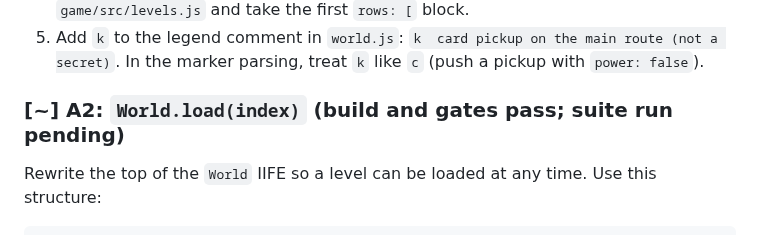
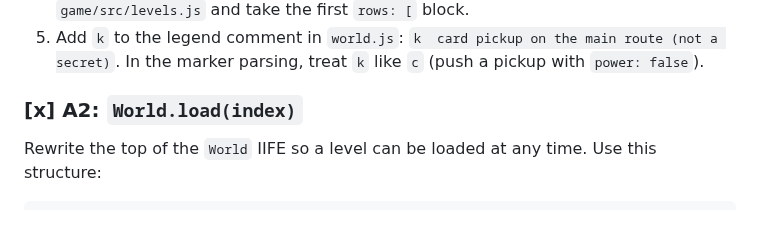
Before and after one commit to xenodorian/GameOfGameBecauseGame, a Markdown page: Expansion_Plan.md, the part around the change. Drawn GitHub-style.

Commit message:
A2: World.load(index) with getters, setTile, and signs (suite 28 of 28, gates exit 0)
Claude-Session: https://claude.ai/code/session_015KE1eumEXGkAcq5jFe4zZa

````diff
--- a/Expansion_Plan.md
+++ b/Expansion_Plan.md
@@ -65,7 +65,7 @@ Written by Opus for executor agents. This file is the only task list. Do the tas
 4. Search the whole repo for `LEVEL_ROWS` (`grep -rn LEVEL_ROWS game`) and update every use. The validator is fixed in A3; for this task only, change its `load_rows()` to read `game/src/levels.js` and take the first `rows: [` block.
 5. Add `k` to the legend comment in `world.js`: `k  card pickup on the main route (not a secret)`. In the marker parsing, treat `k` like `c` (push a pickup with `power: false`).
 
-### [~] A2: `World.load(index)` (build and gates pass; suite run pending)
+### [x] A2: `World.load(index)`
 Rewrite the top of the `World` IIFE so a level can be loaded at any time. Use this structure:
 ```js
 const World = (() => {
````
